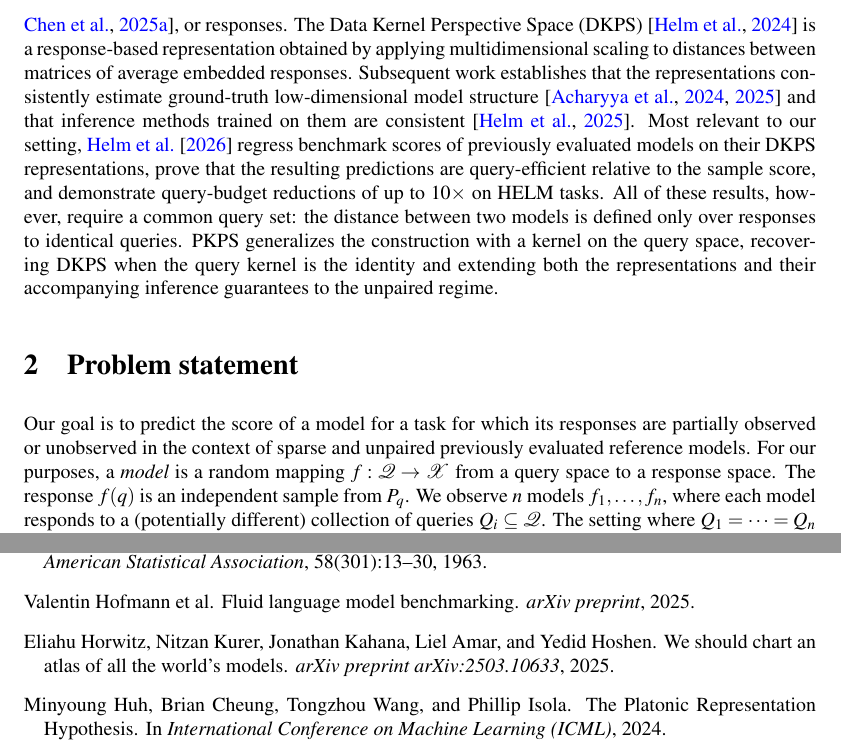
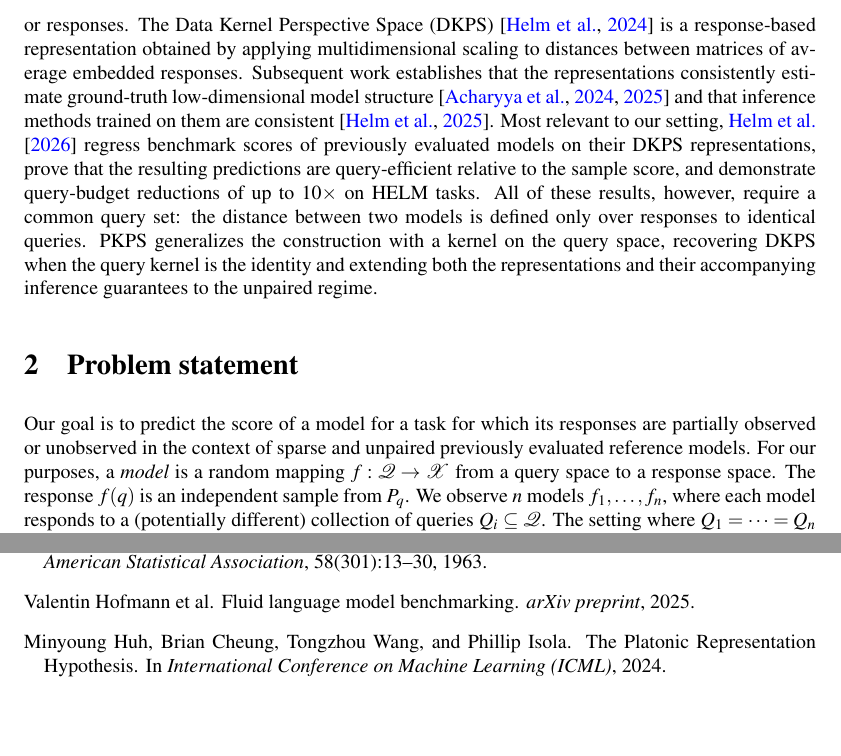
Before and after one commit to jataware/dkps, a LaTeX paper (paper/main.tex): two parts of pages 3 and 11 of 19, joined at a grey line, cut so that both start at the same text, the shorter picture padded with empty space. Compiled offline with pdfLaTeX.

Commit message:
pkps paper: drop horwitz2025atlas citation
Co-Authored-By: Claude Fable 5 <noreply@anthropic.com>
Claude-Session: https://claude.ai/code/session_019VkDoLFnBiHFuUR33BoaNY

```diff
--- a/paper/main.tex
+++ b/paper/main.tex
@@ -175,7 +175,7 @@ answered none.
 \paragraph{Low-dimensional representations of models.}
 Existing approaches represent models by comparing internal activations
 \citep{duderstadt2023comparing, huh2024platonic}, weights
-\citep{horwitz2025atlas, chen2025weights}, or responses.
+\citep{chen2025weights}, or responses.
 The Data Kernel Perspective Space (DKPS) \citep{helm2024tracking} is a
 response-based representation obtained by applying multidimensional scaling to
 distances between matrices of average embedded responses.
```
Also changed, not shown: paper/main.bbl, paper/main.pdf.
